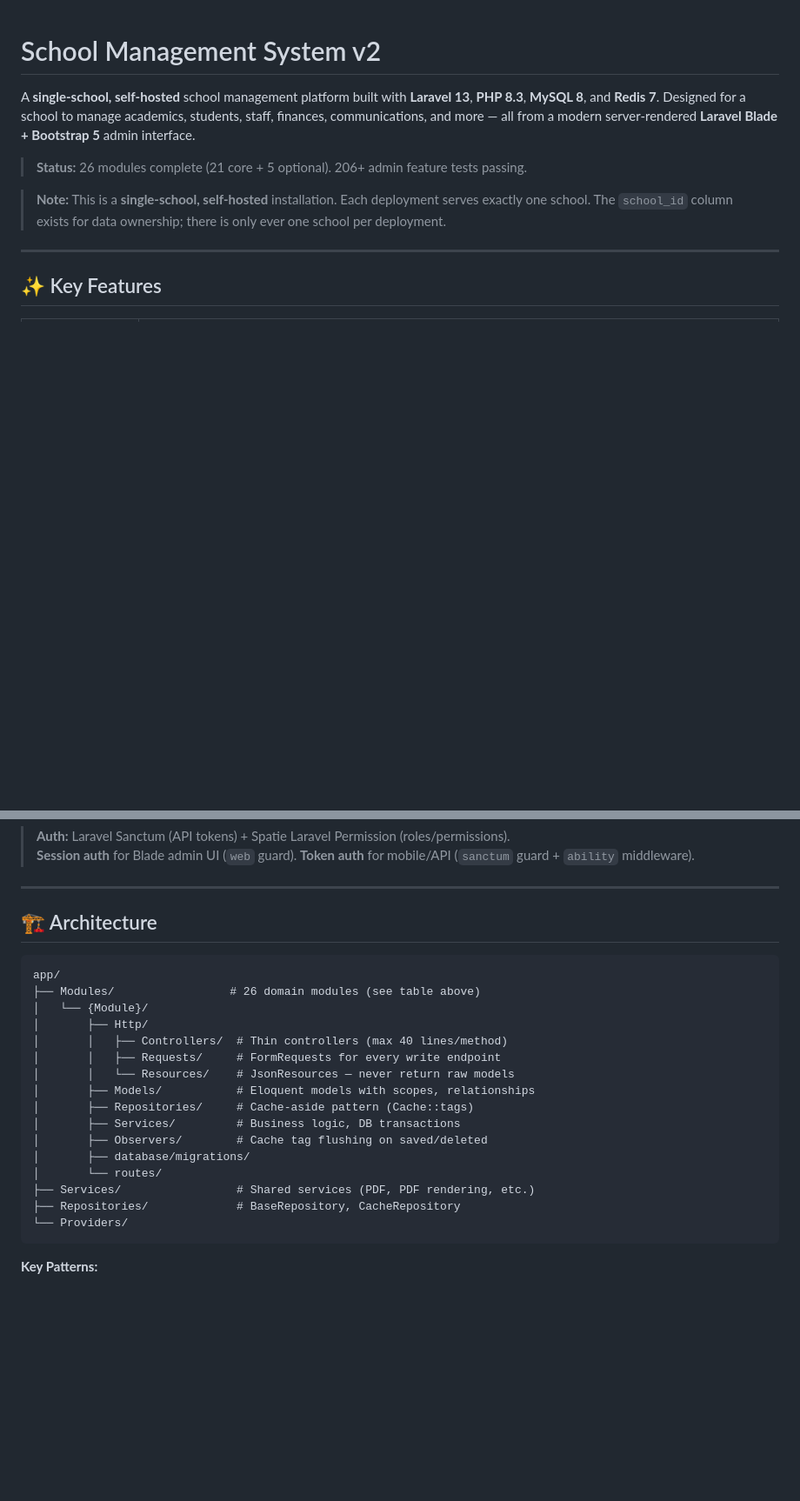
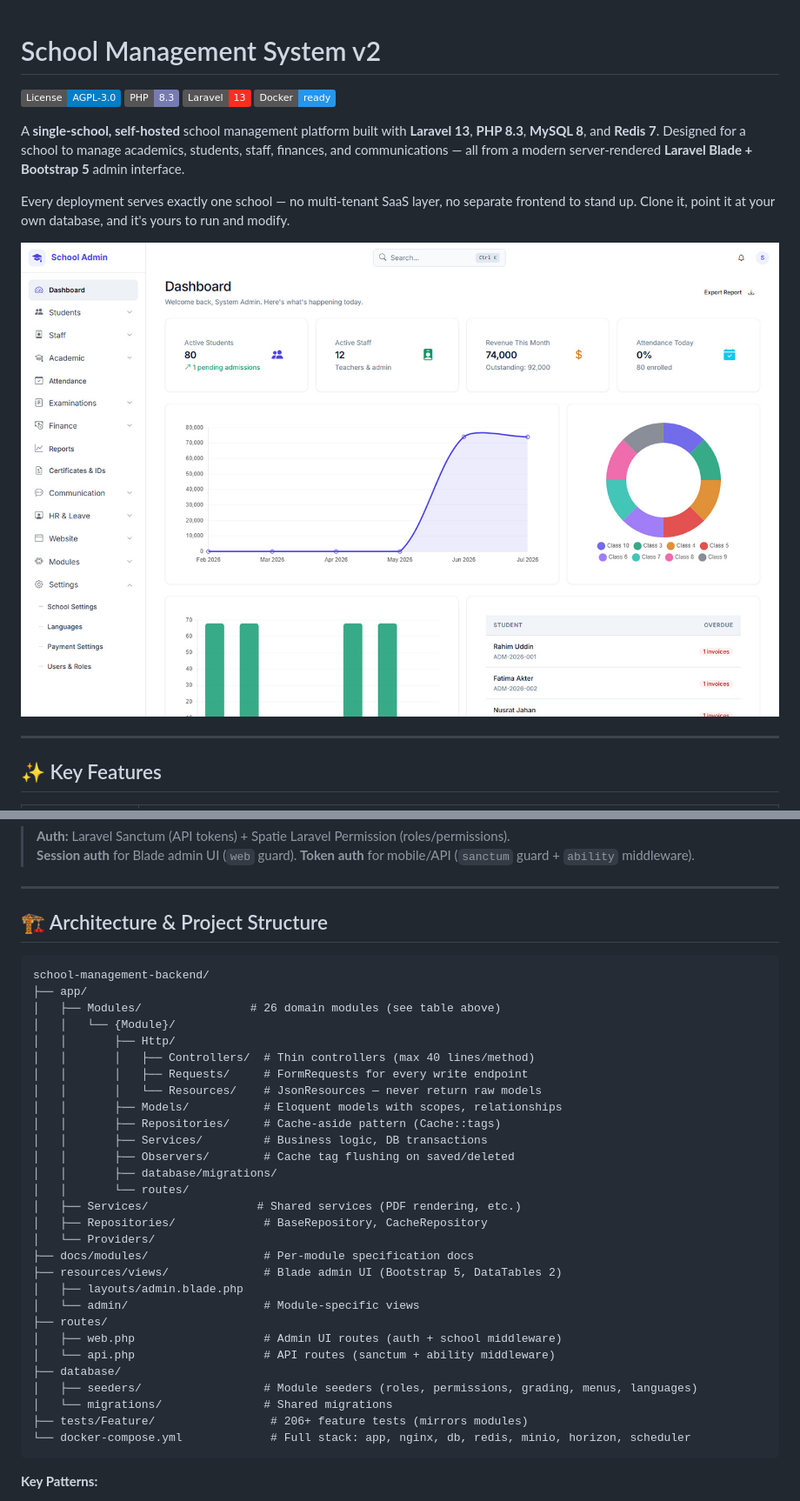
Before and after one commit to tanzibhossain/school-management-system, a Markdown page: README.md, 2 parts joined by grey strips. Shown: that part at 87% size. GitHub-like rendering; pictures changed too: .github/screenshot.jpg (added); badges without logos; blank space fills up the shorter version.

````diff
--- a/README.md
+++ b/README.md
@@ -1,10 +1,15 @@
 # School Management System v2
 
-A **single-school, self-hosted** school management platform built with **Laravel 13**, **PHP 8.3**, **MySQL 8**, and **Redis 7**. Designed for a school to manage academics, students, staff, finances, communications, and more — all from a modern server-rendered **Laravel Blade + Bootstrap 5** admin interface.
+[![License: AGPL v3](https://img.shields.io/badge/License-AGPL--3.0-blue.svg)](LICENSE)
+![PHP](https://img.shields.io/badge/PHP-8.3-777BB4?logo=php&logoColor=white)
+![Laravel](https://img.shields.io/badge/Laravel-13-FF2D20?logo=laravel&logoColor=white)
+![Docker](https://img.shields.io/badge/Docker-ready-2496ED?logo=docker&logoColor=white)
 
-> **Status:** 26 modules complete (21 core + 5 optional). 206+ admin feature tests passing.
+A **single-school, self-hosted** school management platform built with **Laravel 13**, **PHP 8.3**, **MySQL 8**, and **Redis 7**. Designed for a school to manage academics, students, staff, finances, and communications — all from a modern server-rendered **Laravel Blade + Bootstrap 5** admin interface.
 
-> **Note:** This is a **single-school, self-hosted** installation. Each deployment serves exactly one school. The `school_id` column exists for data ownership; there is only ever one school per deployment.
+Every deployment serves exactly one school — no multi-tenant SaaS layer, no separate frontend to stand up. Clone it, point it at your own database, and it's yours to run and modify.
+
+![Admin panel screenshot](.github/screenshot.jpg)
 
 ---
 
@@ -42,25 +47,38 @@ A **single-school, self-hosted** school management platform built with **Laravel
 
 ---
 
-## 🏗 Architecture
+## 🏗 Architecture & Project Structure
 
 ```
-app/
-├── Modules/                 # 26 domain modules (see table above)
-│   └── {Module}/
-│       ├── Http/
-│       │   ├── Controllers/  # Thin controllers (max 40 lines/method)
-│       │   ├── Requests/     # FormRequests for every write endpoint
-│       │   └── Resources/    # JsonResources — never return raw models
-│       ├── Models/           # Eloquent models with scopes, relationships
-│       ├── Repositories/     # Cache-aside pattern (Cache::tags)
-│       ├── Services/         # Business logic, DB transactions
-│       ├── Observers/        # Cache tag flushing on saved/deleted
-│       ├── database/migrations/
-│       └── routes/
-├── Services/                 # Shared services (PDF, PDF rendering, etc.)
-├── Repositories/             # BaseRepository, CacheRepository
-└── Providers/
+school-management-backend/
+├── app/
+│   ├── Modules/                # 26 domain modules (see table above)
+│   │   └── {Module}/
+│   │       ├── Http/
+│   │       │   ├── Controllers/  # Thin controllers (max 40 lines/method)
+│   │       │   ├── Requests/     # FormRequests for every write endpoint
+│   │       │   └── Resources/    # JsonResources — never return raw models
+│   │       ├── Models/           # Eloquent models with scopes, relationships
+│   │       ├── Repositories/     # Cache-aside pattern (Cache::tags)
+│   │       ├── Services/         # Business logic, DB transactions
+│   │       ├── Observers/        # Cache tag flushing on saved/deleted
+│   │       ├── database/migrations/
+│   │       └── routes/
+│   ├── Services/                # Shared services (PDF rendering, etc.)
+│   ├── Repositories/             # BaseRepository, CacheRepository
+│   └── Providers/
+├── docs/modules/                 # Per-module specification docs
+├── resources/views/              # Blade admin UI (Bootstrap 5, DataTables 2)
+│   ├── layouts/admin.blade.php
+│   └── admin/                    # Module-specific views
+├── routes/
+│   ├── web.php                   # Admin UI routes (auth + school middleware)
+│   └── api.php                   # API routes (sanctum + ability middleware)
+├── database/
+│   ├── seeders/                  # Module seeders (roles, permissions, grading, menus, languages)
+│   └── migrations/               # Shared migrations
+├── tests/Feature/                 # 206+ feature tests (mirrors modules)
+└── docker-compose.yml             # Full stack: app, nginx, db, redis, minio, horizon, scheduler
 ```
 
 **Key Patterns:**
````
Also changed, not shown: other parts of README.md (+19 -119 lines), 1 other file.
